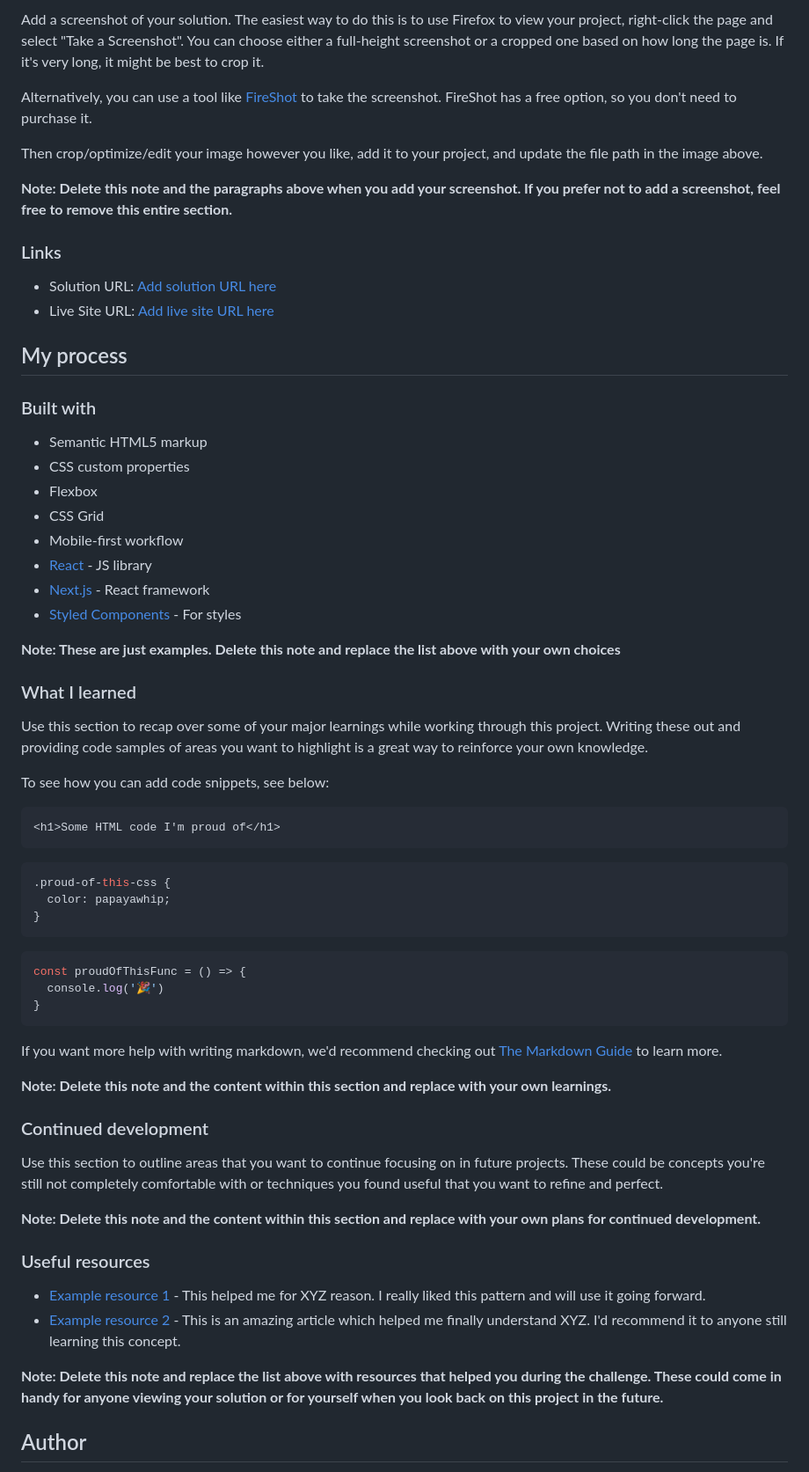
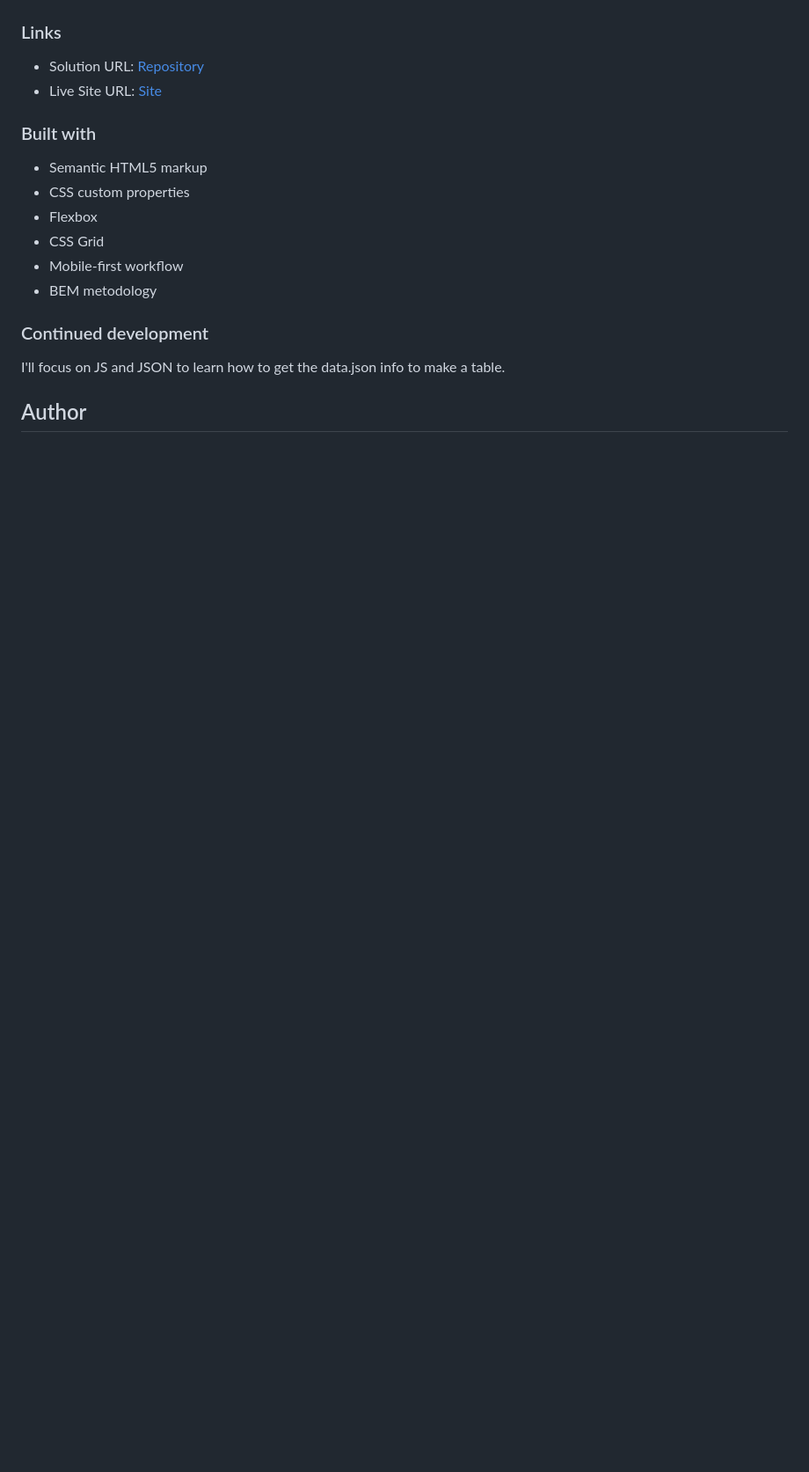
Before and after one commit to Camoralesh27/results-summary-component-main, a Markdown page: README.md, the part around the change printed below. Shown: that part at 88% size. Drawn GitHub-style; blank space fills up the shorter version.

````diff
--- a/README.md
+++ b/README.md
@@ -34,18 +34,9 @@ Users should be able to:
 
-Add a screenshot of your solution. The easiest way to do this is to use Firefox to view your project, right-click the page and select "Take a Screenshot". You can choose either a full-height screenshot or a cropped one based on how long the page is. If it's very long, it might be best to crop it.
-
-Alternatively, you can use a tool like [FireShot](https://getfireshot.com/) to take the screenshot. FireShot has a free option, so you don't need to purchase it.
-
-Then crop/optimize/edit your image however you like, add it to your project, and update the file path in the image above.
-
-**Note: Delete this note and the paragraphs above when you add your screenshot. If you prefer not to add a screenshot, feel free to remove this entire section.**
 
 ### Links
 
-- Solution URL: [Add solution URL here](https://your-solution-url.com)
-- Live Site URL: [Add live site URL here](https://your-live-site-url.com)
-
-## My process
+- Solution URL: [Repository](https://github.com/Camoralesh27/results-summary-component-main)
+- Live Site URL: [Site](https://camoralesh27.github.io/results-summary-component-main/)
 
 ### Built with
 
@@ -54,48 +45,12 @@ Then crop/optimize/edit your image however you like, add it to your project, and
 - Flexbox
 - CSS Grid
 - Mobile-first workflow
-- [React](https://reactjs.org/) - JS library
-- [Next.js](https://nextjs.org/) - React framework
-- [Styled Components](https://styled-components.com/) - For styles
-
-**Note: These are just examples. Delete this note and replace the list above with your own choices**
-
-### What I learned
-
-Use this section to recap over some of your major learnings while working through this project. Writing these out and providing code samples of areas you want to highlight is a great way to reinforce your own knowledge.
-
-To see how you can add code snippets, see below:
-
-```html
-<h1>Some HTML code I'm proud of</h1>
-```
-```css
-.proud-of-this-css {
-  color: papayawhip;
-}
-```
-```js
-const proudOfThisFunc = () => {
-  console.log('🎉')
-}
-```
-
-If you want more help with writing markdown, we'd recommend checking out [The Markdown Guide](https://www.markdownguide.org/) to learn more.
-
-**Note: Delete this note and the content within this section and replace with your own learnings.**
+- BEM metodology
 
 ### Continued development
 
-Use this section to outline areas that you want to continue focusing on in future projects. These could be concepts you're still not completely comfortable with or techniques you found useful that you want to refine and perfect.
+I'll focus on JS and JSON to learn how to get the data.json info to make a table.
 
-**Note: Delete this note and the content within this section and replace with your own plans for continued development.**
-
-### Useful resources
-
-- [Example resource 1](https://www.example.com) - This helped me for XYZ reason. I really liked this pattern and will use it going forward.
-- [Example resource 2](https://www.example.com) - This is an amazing article which helped me finally understand XYZ. I'd recommend it to anyone still learning this concept.
-
-**Note: Delete this note and replace the list above with resources that helped you during the challenge. These could come in handy for anyone viewing your solution or for yourself when you look back on this project in the future.**
 
 ## Author
 
````
Also changed, not shown: other parts of README.md (+9 -19 lines), design/desktop version.jpg (added), design/mobile version.jpg (added), 1 other file.
